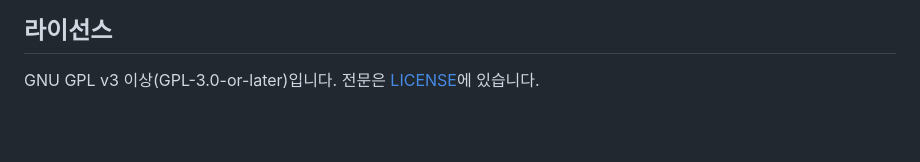
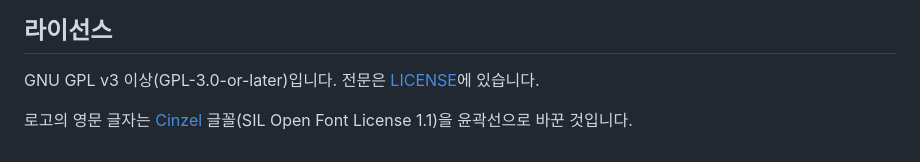
Before and after one commit to SpaceDLFactory/ksui, a Markdown page: README.md, the part around one of its changes. Drawn GitHub-style; blank space fills up the shorter version.

```diff
--- a/README.md
+++ b/README.md
@@ -78,3 +80,5 @@ luajit tests/run.lua
 ## 라이선스
 
 GNU GPL v3 이상(GPL-3.0-or-later)입니다. 전문은 [LICENSE](LICENSE)에 있습니다.
+
+로고의 영문 글자는 [Cinzel](https://github.com/NDISCOVER/Cinzel) 글꼴(SIL Open Font License 1.1)을 윤곽선으로 바꾼 것입니다.
```
Also changed, not shown: other parts of README.md (+2 -0 lines), docs/logo.png (added), 2 other files.
